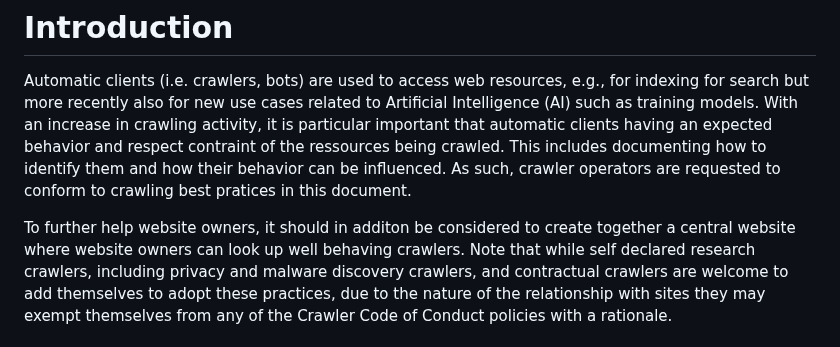
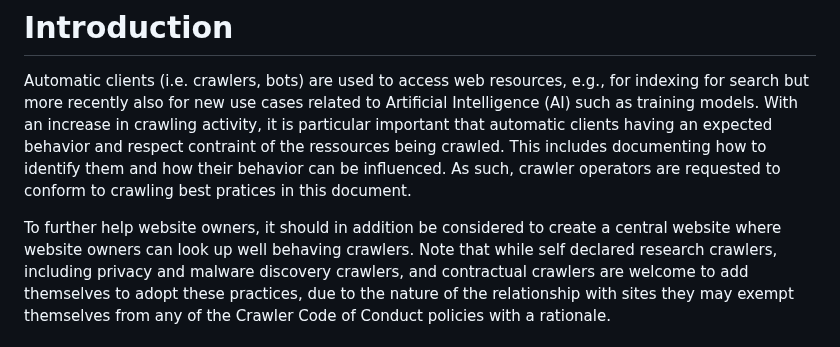
Before and after one commit to garyillyes/cbcp, a Markdown page: draft-illyes-cbcp.md, the part around the change. Rendered like a GitHub page.

Commit message:
Update draft-illyes-cbcp.md
Co-authored-by: mirjak <mirja.kuehlewind@ericsson.com>

```diff
--- a/draft-illyes-cbcp.md
+++ b/draft-illyes-cbcp.md
@@ -44,7 +44,7 @@ can be influenced. As such, crawler operators are requested
 to conform to crawling best pratices in this document.
 
 To further help website owners,
-it should in additon be considered to create together a central
+it should in addition be considered to create a central
 website where website owners can look up well behaving crawlers.
 Note that while self declared research crawlers, including privacy and malware discovery
 crawlers, and contractual crawlers are welcome to add themselves to adopt these practices,
```
